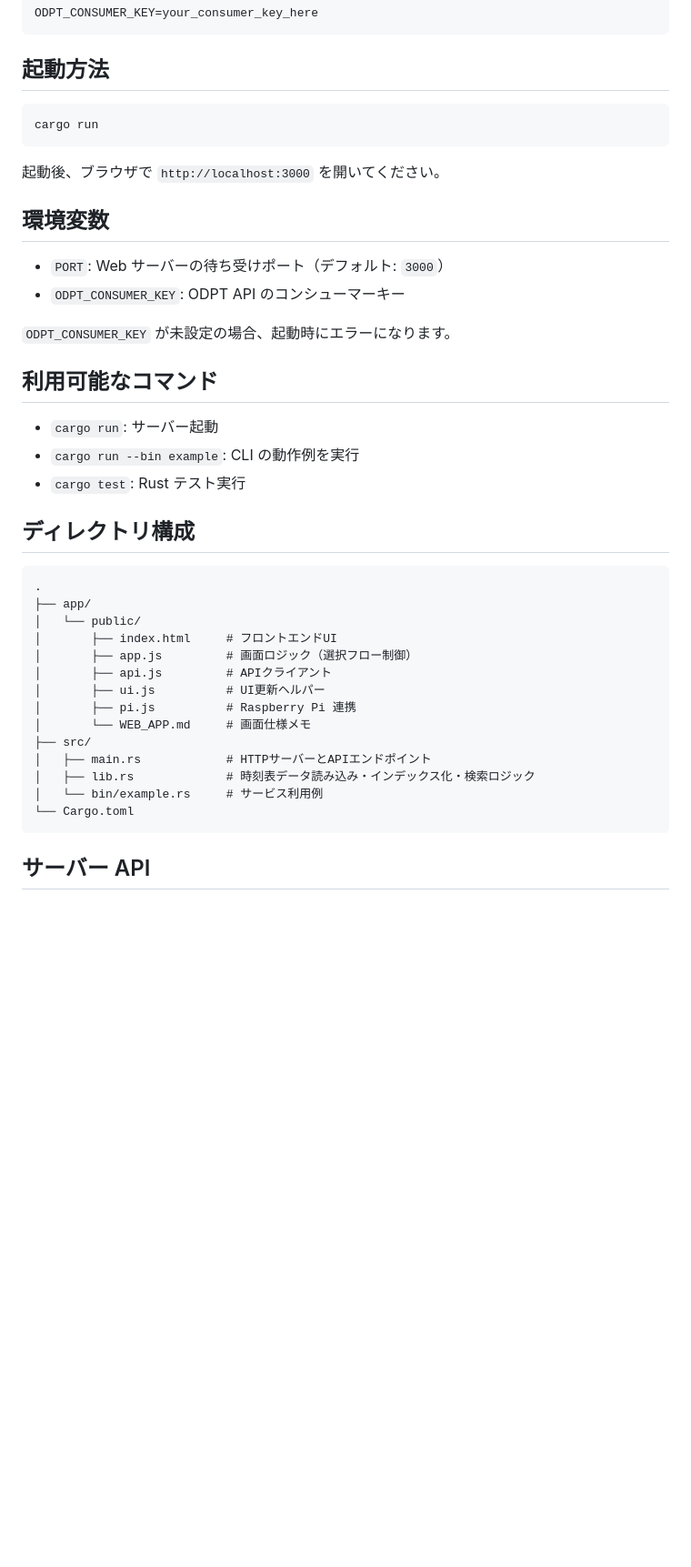
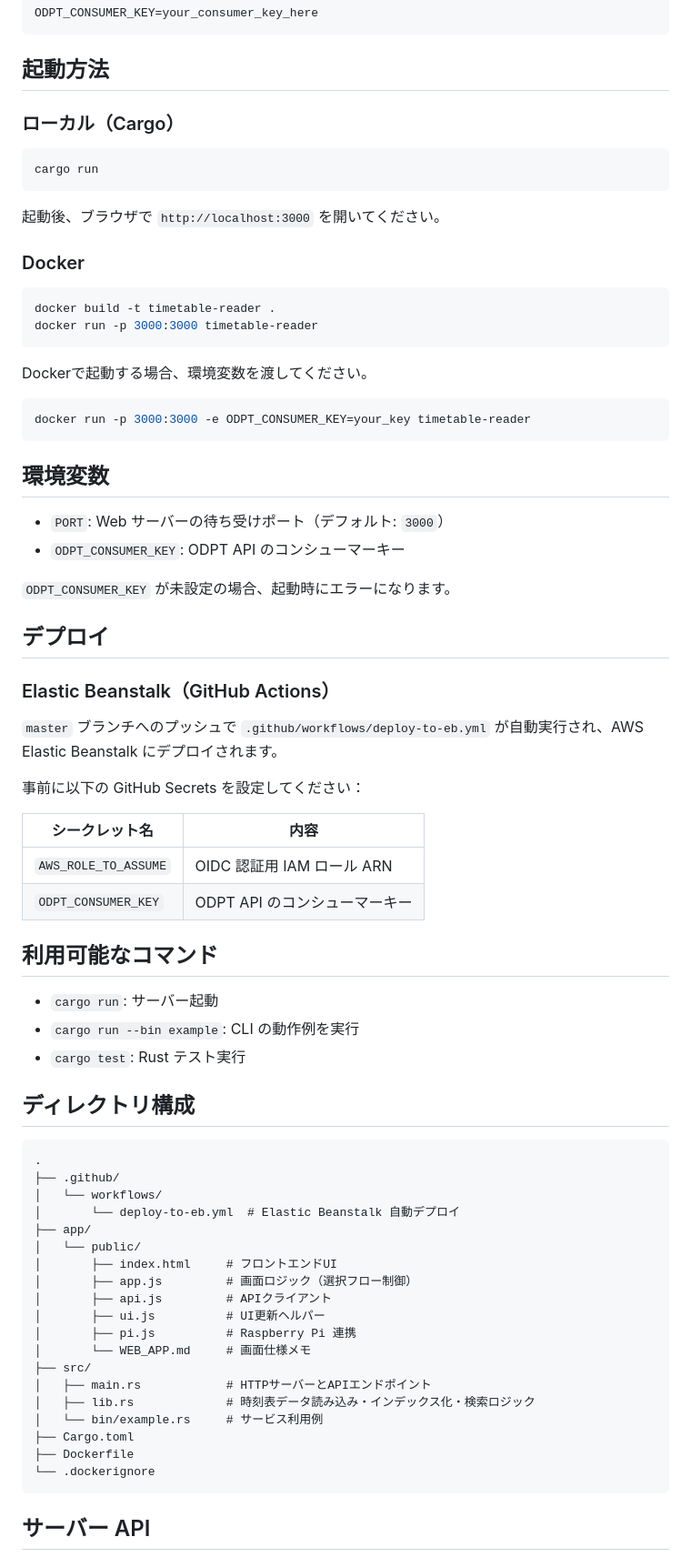
Before and after one commit to HAYASHI-DEV0520/OpenProject, a Markdown page: app/README.md, the part around the change. Shown at 91% size. Drawn GitHub-style; blank space fills up the shorter version.

Commit message:
[RELEASE] update README.md in app directory

````diff
--- a/app/README.md
+++ b/app/README.md
@@ -17,11 +17,26 @@ ODPT_CONSUMER_KEY=your_consumer_key_here
 
 ## 起動方法
 
+### ローカル（Cargo）
+
 ```bash
 cargo run
 ```
 
 起動後、ブラウザで `http://localhost:3000` を開いてください。
+
+### Docker
+
+```bash
+docker build -t timetable-reader .
+docker run -p 3000:3000 timetable-reader
+```
+
+Dockerで起動する場合、環境変数を渡してください。
+
+```bash
+docker run -p 3000:3000 -e ODPT_CONSUMER_KEY=your_key timetable-reader
+```
 
 ## 環境変数
 
@@ -29,6 +44,19 @@ cargo run
 - `ODPT_CONSUMER_KEY`: ODPT API のコンシューマーキー
 
 `ODPT_CONSUMER_KEY` が未設定の場合、起動時にエラーになります。
+
+## デプロイ
+
+### Elastic Beanstalk（GitHub Actions）
+
+`master` ブランチへのプッシュで `.github/workflows/deploy-to-eb.yml` が自動実行され、AWS Elastic Beanstalk にデプロイされます。
+
+事前に以下の GitHub Secrets を設定してください：
+
+| シークレット名 | 内容 |
+|---|---|
+| `AWS_ROLE_TO_ASSUME` | OIDC 認証用 IAM ロール ARN |
+| `ODPT_CONSUMER_KEY` | ODPT API のコンシューマーキー |
 
 ## 利用可能なコマンド
 
@@ -40,6 +68,9 @@ cargo run
 
 ```text
 .
+├── .github/
+│   └── workflows/
+│       └── deploy-to-eb.yml  # Elastic Beanstalk 自動デプロイ
 ├── app/
 │   └── public/
 │       ├── index.html     # フロントエンドUI
@@ -52,7 +83,9 @@ cargo run
 │   ├── main.rs            # HTTPサーバーとAPIエンドポイント
 │   ├── lib.rs             # 時刻表データ読み込み・インデックス化・検索ロジック
 │   └── bin/example.rs     # サービス利用例
-└── Cargo.toml
+├── Cargo.toml
+├── Dockerfile
+└── .dockerignore
 ```
 
 ## サーバー API
````
